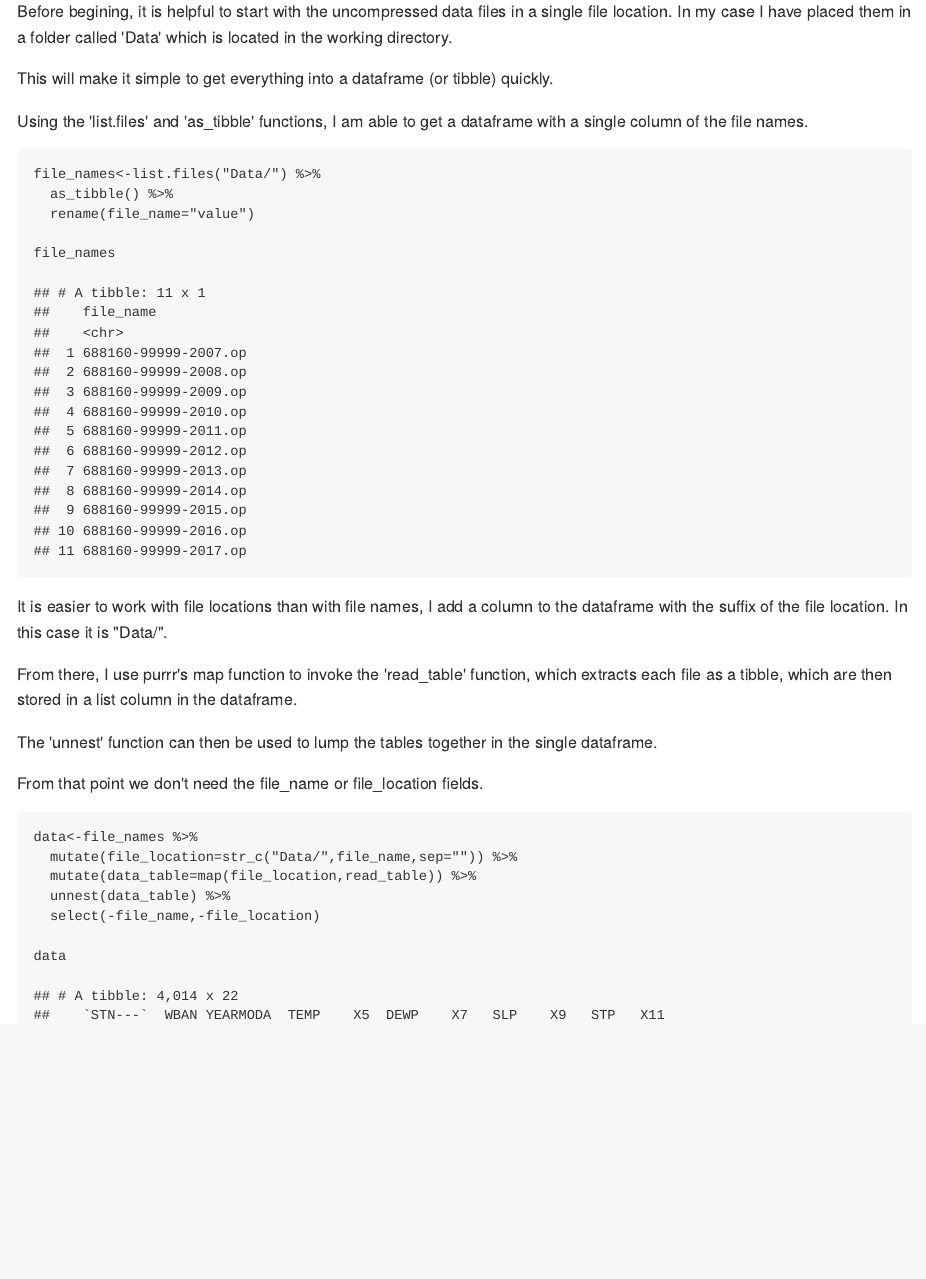
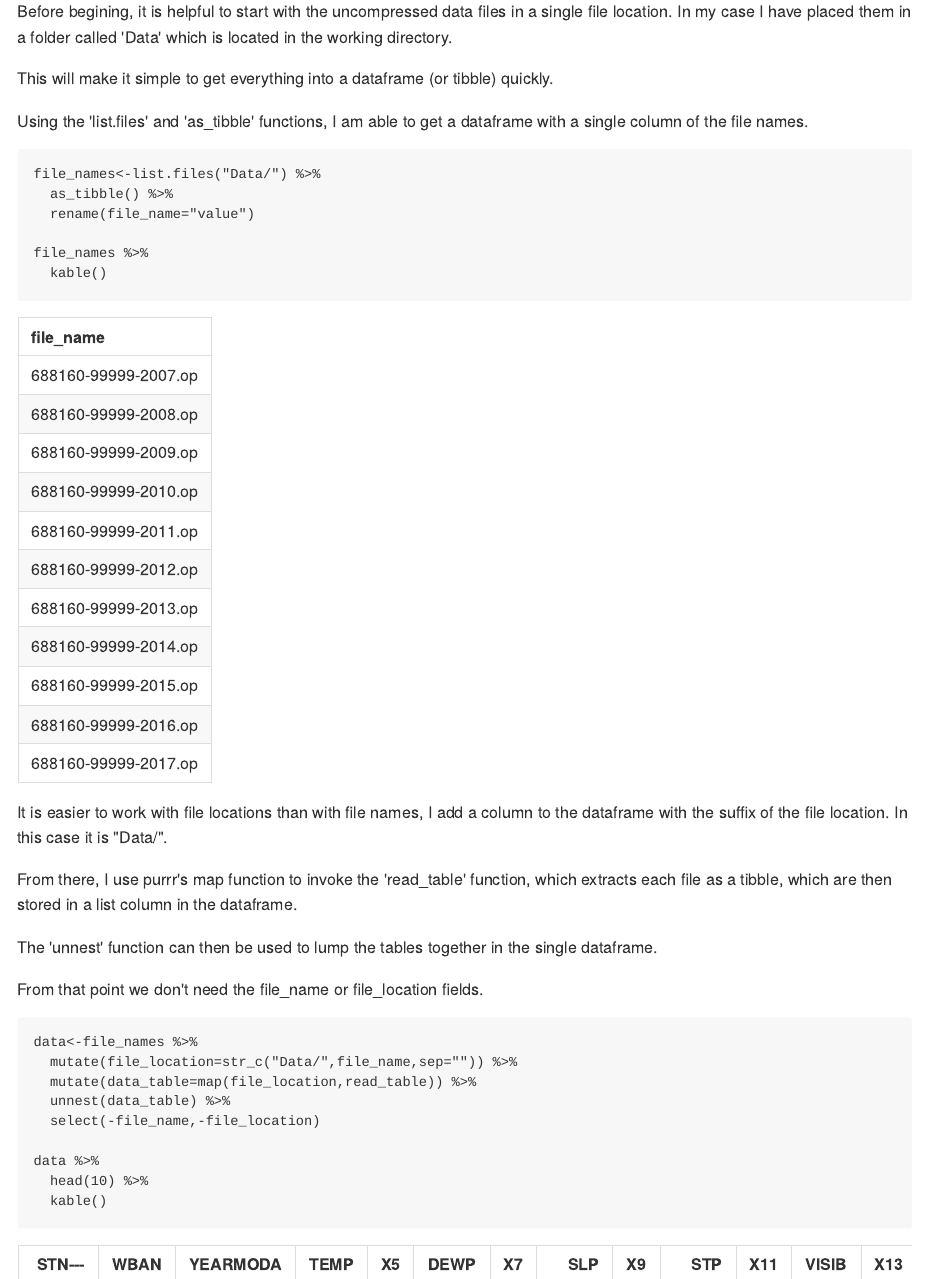
Before and after one commit to jameslairdsmith/CT_Rainfall, an R Markdown document (Cleaning_CT_Rainfall_Data.Rmd): the page in a window 1100 px wide, from 480 px down. The pictures show the output file Cleaning_CT_Rainfall_Data.md that the author committed with the source, drawn offline in the style of GitHub.

Commit message:
Initial test of display to use knitr::kable

````diff
--- a/Cleaning_CT_Rainfall_Data.Rmd
+++ b/Cleaning_CT_Rainfall_Data.Rmd
@@ -34,7 +34,8 @@ file_names<-list.files("Data/") %>%
   as_tibble() %>%
   rename(file_name="value")
 
-file_names
+file_names %>%
+  kable()
 ```
 
 It is easier to work with file locations than with file names, I add a column to the dataframe with the suffix of the file location. In this case it is "Data/".
@@ -52,7 +53,9 @@ data<-file_names %>%
   unnest(data_table) %>%
   select(-file_name,-file_location)
 
-data
+data %>%
+  head(10) %>%
+  kable()
 ```
 
 #Cleaning the data
````
Also changed, not shown: Cleaning_CT_Rainfall_Data.md.
